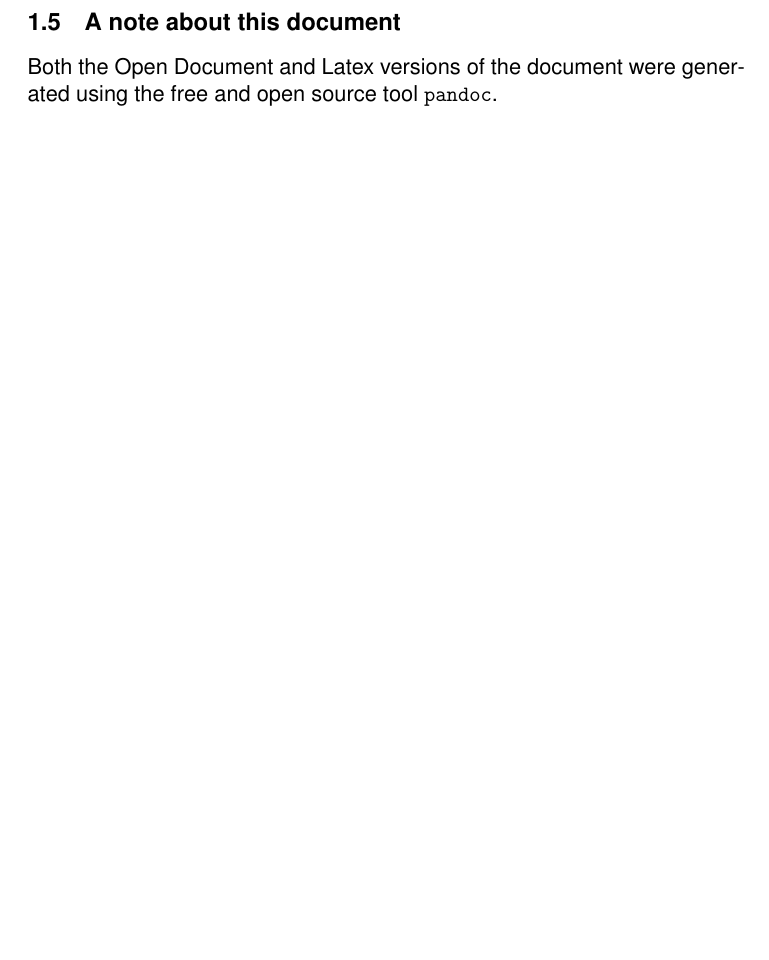
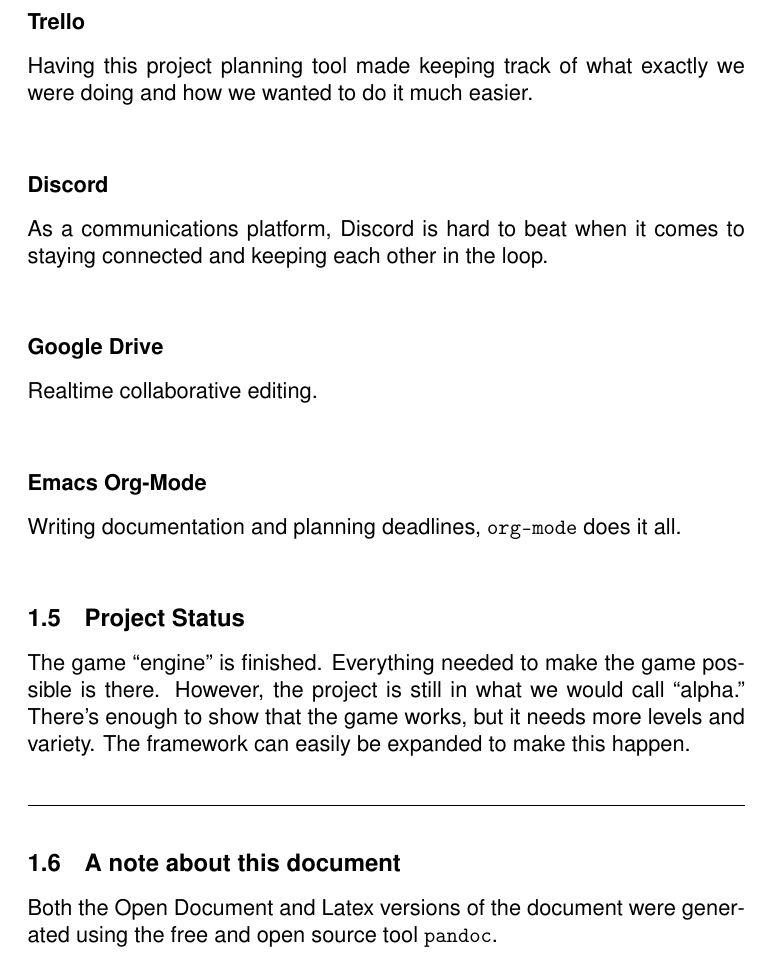
Before and after one commit to skyler544/it-project, a LaTeX document (documentation/Manual.tex): part of page 3 of 3, cut at the place of the change, the shorter picture padded with empty space. Compiled offline with pdfLaTeX.

Commit message:
update manual again

```diff
--- a/documentation/Manual.tex
+++ b/documentation/Manual.tex
@@ -80,8 +80,23 @@
 Using git effectively is a hard requirement of collaborative development. Version control not only makes developing code safer, it provides a form of documentation as well. Writing a commit message to explain what one did and why is an important consideration when working with others, especially if what the code does is not immediately obvious to everyone involved. Plus it's fun!\\
+\subsubsection*{Trello}
+\label{sec:orgd10f2a7}
+Having this project planning tool made keeping track of what exactly we were doing and how we wanted to do it much easier.\\
+\subsubsection*{Discord}
+\label{sec:orged003a0}
+As a communications platform, Discord is hard to beat when it comes to staying connected and keeping each other in the loop.\\
+\subsubsection*{Google Drive}
+\label{sec:org4749362}
+Realtime collaborative editing.\\
+\subsubsection*{Emacs Org-Mode}
+\label{sec:org3b6ce2e}
+Writing documentation and planning deadlines, \texttt{org-mode} does it all.\\
+
+\subsection{Project Status}
+\label{sec:orge1c23ee}
+The game ``engine'' is finished. Everything needed to make the game possible is there. However, the project is still in what we would call ``alpha.'' There's enough to show that the game works, but it needs more levels and variety. The framework can easily be expanded to make this happen.\\
 
 \noindent\rule{\textwidth}{0.5pt}
-
 \subsection{A note about this document}
-\label{sec:org7a501d0}
+\label{sec:orgd81ca28}
 Both the Open Document and Latex versions of the document were generated using the free and open source tool \texttt{pandoc}.\\
 \end{document}
```
Also changed, not shown: documentation/Manual.pdf, documentation/Manual.tex (16 more changed lines), 2 other files.
